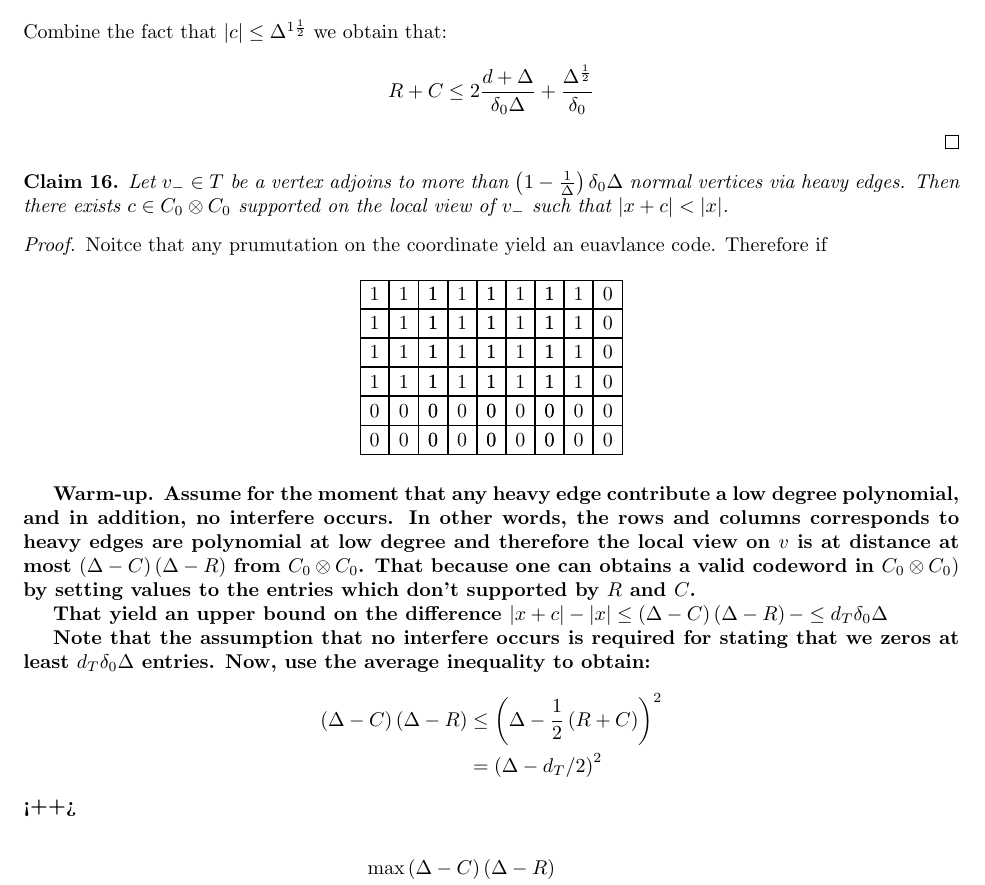
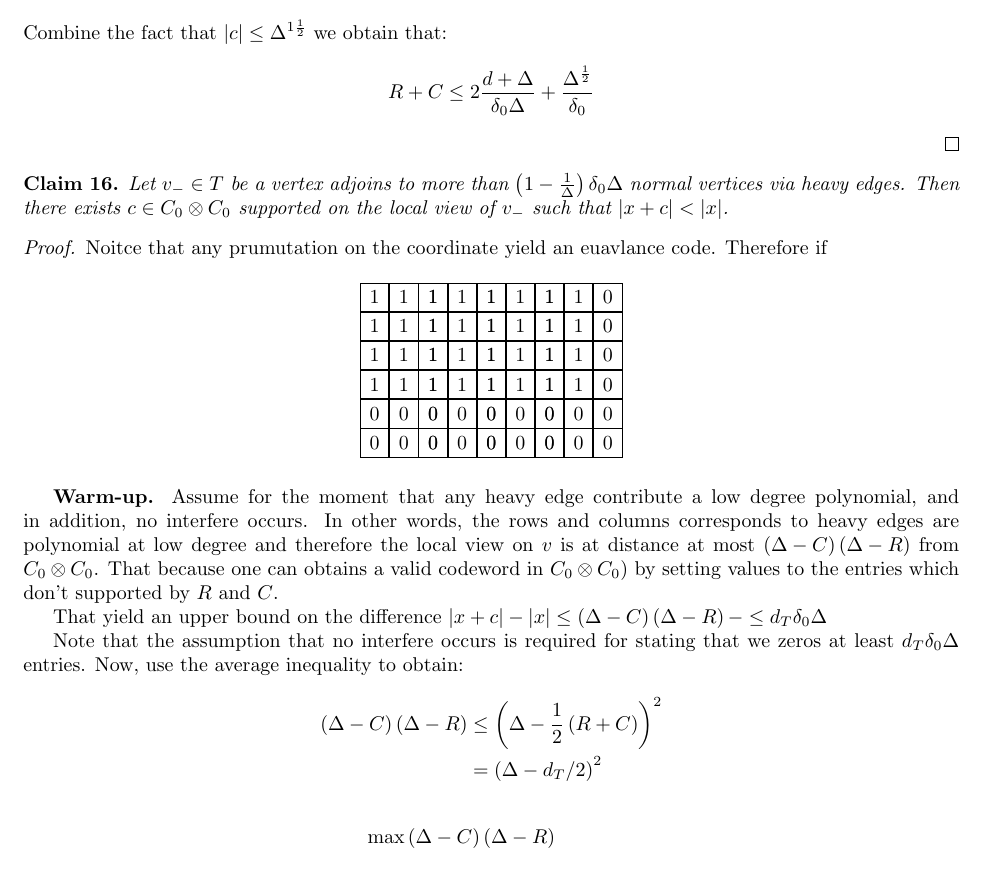
Before and after one commit to dudupo/Academic, a LaTeX paper (projects/NLTES_project/ltc_ldpc/ldpc_ltc.tex, which reads projects/NLTES_project/ltc_ldpc/draft.tex): part of page 14 of 15, cut so that both start at the same text. Compiled offline with pdfLaTeX.

Commit message:
compiling -Sat Apr  1 06:49:02 PM IDT 2023

```diff
--- a/projects/NLTES_project/ltc_ldpc/draft.tex
+++ b/projects/NLTES_project/ltc_ldpc/draft.tex
@@ -101,7 +101,7 @@ Consider base element $ C_{0} \otimes \mathbb{F} $, denote it by $c = g_{i} \oti
 \end{center}
 
 
-\bf{Warm-up.} Assume for the moment that any heavy edge contribute a low degree polynomial, and in addition, no interfere occurs. In other words, the rows and columns corresponds to heavy edges are polynomial at low degree and therefore the local view on $v$ is at distance at most $ \left( \Delta - C \right)\left( \Delta - R \right) $ from $C_{0}\otimes C_{0}$. That because one can obtains a valid codeword in $C_{0}\otimes C_{0})$ by setting values to the entries which don't supported by $R$ and $C$.
+\textbf{Warm-up.} Assume for the moment that any heavy edge contribute a low degree polynomial, and in addition, no interfere occurs. In other words, the rows and columns corresponds to heavy edges are polynomial at low degree and therefore the local view on $v$ is at distance at most $ \left( \Delta - C \right)\left( \Delta - R \right) $ from $C_{0}\otimes C_{0}$. That because one can obtains a valid codeword in $C_{0}\otimes C_{0})$ by setting values to the entries which don't supported by $R$ and $C$.
 
 That yield an upper bound on the difference $|x +c| - |x| \le  \left( \Delta -C \right) \left( \Delta -R \right) - \le d_{T}\delta_{0}\Delta $
 
@@ -110,7 +110,7 @@ Note that the assumption that no interfere occurs is required for stating that w
   \begin{split}
     \left( \Delta -C \right) \left( \Delta -R \right) & \le \left( \Delta - \frac{1}{2}\left( R+C \right)  \right)^{2} \\ &  = \left( \Delta - d_{T}/2 \right)^{2}
   \end{split}
-\end{equation*}<++>
+\end{equation*}
 
 \begin{equation*}
   \begin{split}
```
Also changed, not shown: projects/pdfs/ldpc_ltc.pdf.
